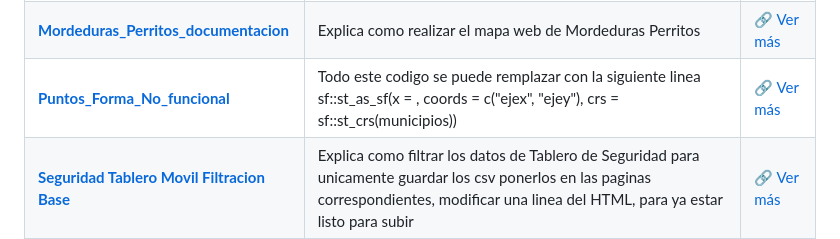
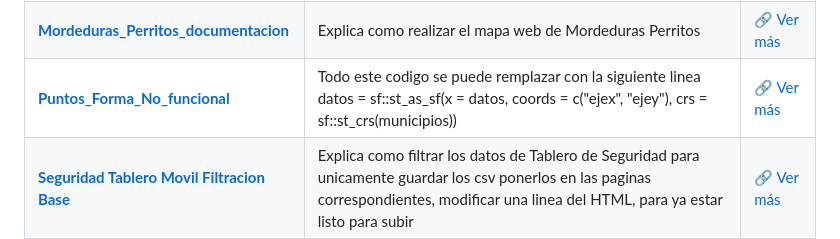
Before and after one commit to Enrique-2003SS/Documentacion-Codigos, a Markdown page: README.md, the part around the change. Rendered like a GitHub page.

```diff
--- a/README.md
+++ b/README.md
@@ -8,7 +8,7 @@
 | **[Indice_Rezago](https://sigehgo.github.io/Documentacion-Codigos/Indice_Rezago.html)** | Explica como calcular el Indice de Rezago en R, unicamente es componentes principales | [🔗 Ver más](https://sigehgo.github.io/Documentacion-Codigos/Indice_Rezago.html) |
 | **[Kernel-de-Densidad-Rasters](https://sigehgo.github.io/Documentacion-Codigos/Kernel-de-Densidad-Rasters.html)** | Explica como calcular el Kernel de Densidad de las actividades economicas, este codigo lo obtenido se muestra en el mapa web de Actividades Economicas GIFF | [🔗 Ver más](https://sigehgo.github.io/Documentacion-Codigos/Kernel-de-Densidad-Rasters.html) |
 | **[Mordeduras_Perritos_documentacion](https://sigehgo.github.io/Documentacion-Codigos/Mordeduras_Perritos_documentacion.html)** | Explica como realizar el mapa web de Mordeduras Perritos | [🔗 Ver más](https://sigehgo.github.io/Documentacion-Codigos/Mordeduras_Perritos_documentacion.html) |
-| **[Puntos_Forma_No_funcional](https://sigehgo.github.io/Documentacion-Codigos/Puntos_Forma_No_funcional.html)** | Todo este codigo se puede remplazar con la siguiente linea sf::st_as_sf(x = , coords = c("ejex", "ejey"), crs = sf::st_crs(municipios)) | [🔗 Ver más](https://sigehgo.github.io/Documentacion-Codigos/Puntos_Forma_No_funcional.html) |
+| **[Puntos_Forma_No_funcional](https://sigehgo.github.io/Documentacion-Codigos/Puntos_Forma_No_funcional.html)** | Todo este codigo se puede remplazar con la siguiente linea datos = sf::st_as_sf(x = datos, coords = c("ejex", "ejey"), crs = sf::st_crs(municipios)) | [🔗 Ver más](https://sigehgo.github.io/Documentacion-Codigos/Puntos_Forma_No_funcional.html) |
 | **[Seguridad Tablero Movil Filtracion Base](https://sigehgo.github.io/Documentacion-Codigos/Seguridad_Tablero_Movil_Filtracion_Base.html)** | Explica como filtrar los datos de Tablero de Seguridad para unicamente guardar los csv ponerlos en las paginas correspondientes, modificar una linea del HTML, para ya estar listo para subir| [🔗 Ver más](https://sigehgo.github.io/Documentacion-Codigos/Seguridad_Tablero_Movil_Filtracion_Base.html) |
 | **[Separacion GDM](https://sigehgo.github.io/Documentacion-Codigos/Separacion_GDM.html)** | Explica como separa los GDM en distintos shp | [🔗 Ver más](https://sigehgo.github.io/Documentacion-Codigos/Separacion_GDM.html) |
 | **[Tomas_Clandestinas_Rmd](https://sigehgo.github.io/Documentacion-Codigos/Tomas_Clandestinas_Rmd.Rmd)** | Explica como se realiza el mapa web de Tomas Clandestinas, lo que cabe destacar en este mapa es como hacer un mapa de calor ademas de usar elementos HTML para modificar ciertas cosas del mapa web como poner titulos en el Layout Control ademas que activar ciertas capas apartir del zoom| [🔗 Ver más](https://sigehgo.github.io/Documentacion-Codigos/Tomas_Clandestinas_Rmd.Rmd) |
```
